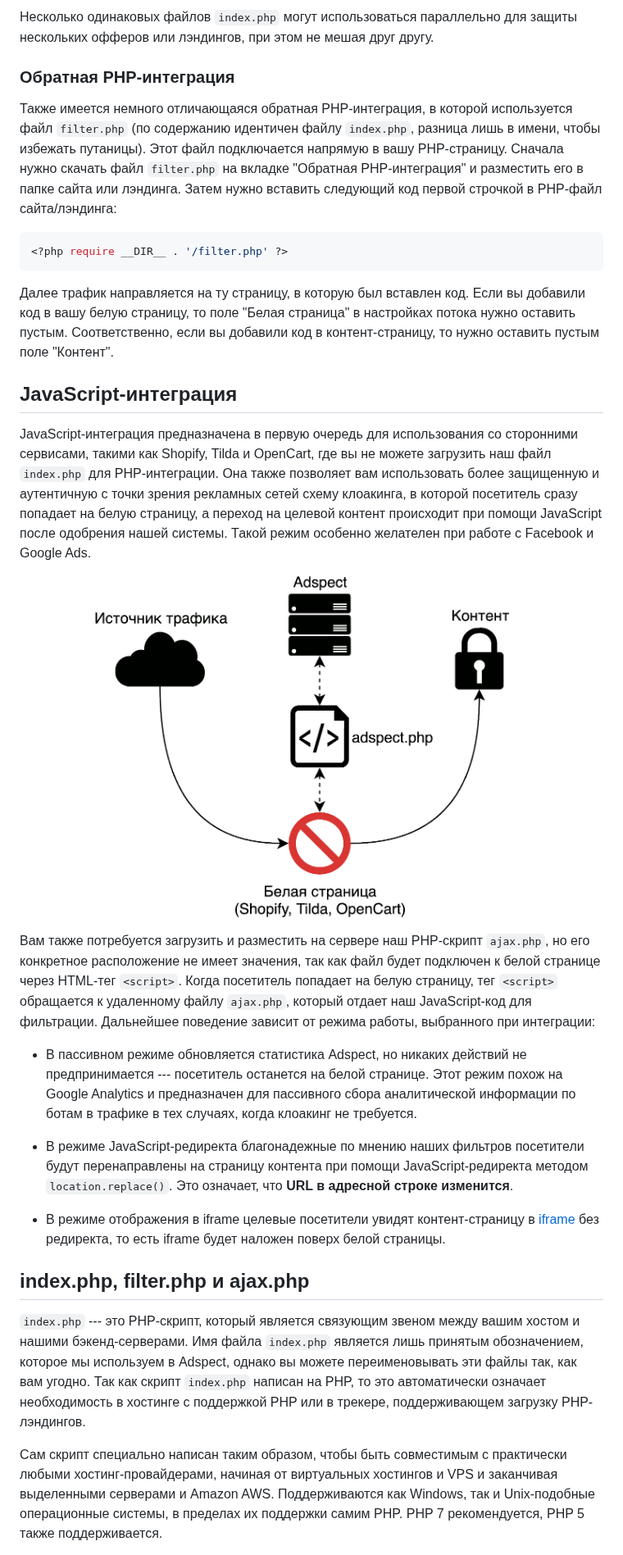
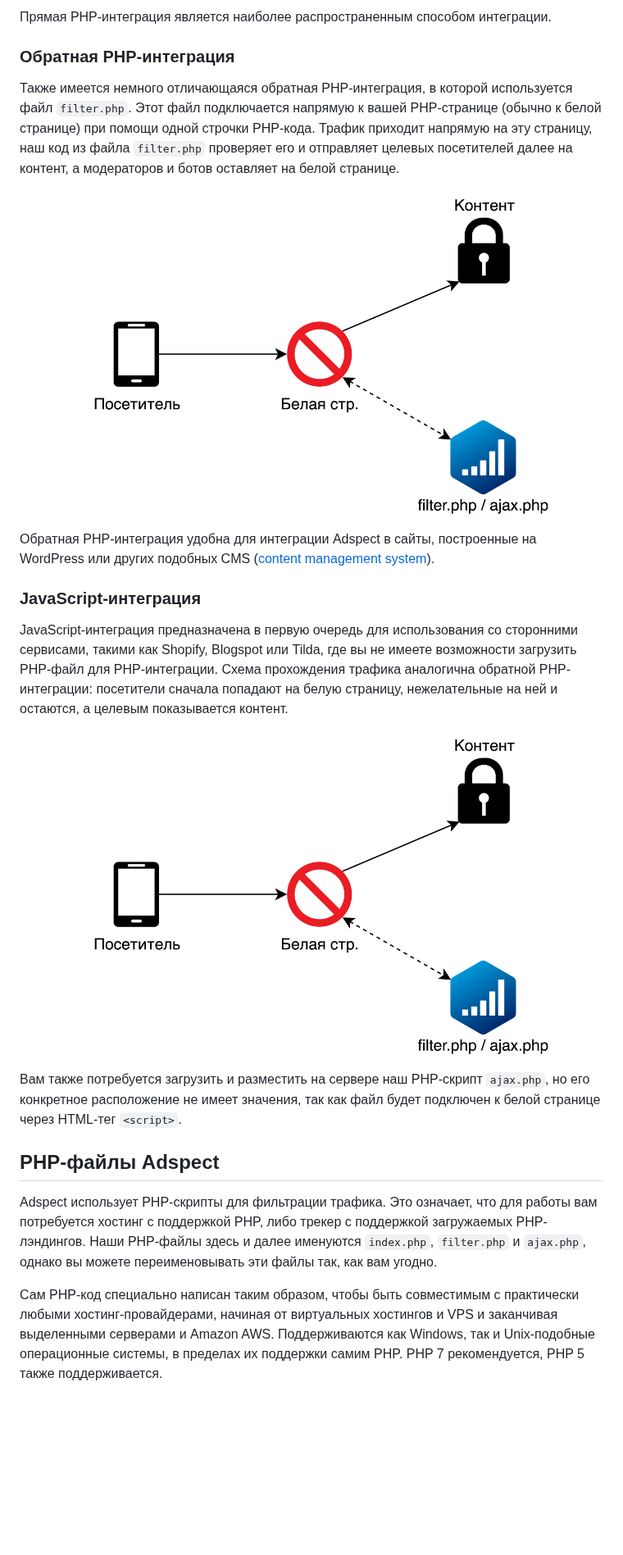
Before and after one commit to adspect/adspect-docs-ru, a Markdown page: overview.md, the part around one of its changes. Shown at 82% size. Drawn GitHub-style; pictures changed too: _static/flow-js-ru.png (deleted), _static/int-js-ru.png (added); blank space fills up the shorter version.

````diff
--- a/overview.md
+++ b/overview.md
@@ -81,55 +72,37 @@ PHP-интеграция представлена в двух видах: пря
 
-Несколько одинаковых файлов `index.php` могут использоваться параллельно для защиты нескольких офферов или лэндингов,
-при этом не мешая друг другу.
+Прямая PHP-интеграция является наиболее распространенным способом интеграции.
 
 ### Обратная PHP-интеграция
 
-Также имеется немного отличающаяся обратная PHP-интеграция, в которой используется файл `filter.php` (по содержанию
-идентичен файлу `index.php`, разница лишь в имени, чтобы избежать путаницы). Этот файл подключается напрямую в вашу
-PHP-страницу. Сначала нужно скачать файл `filter.php` на вкладке "Обратная PHP-интеграция" и разместить его в папке
-сайта или лэндинга. Затем нужно вставить следующий код первой строчкой в PHP-файл сайта/лэндинга:
+Также имеется немного отличающаяся обратная PHP-интеграция, в которой используется файл `filter.php`. Этот файл
+подключается напрямую к вашей PHP-странице (обычно к белой странице) при помощи одной строчки PHP-кода. Трафик приходит
+напрямую на эту страницу, наш код из файла `filter.php` проверяет его и отправляет целевых посетителей далее на контент,
+а модераторов и ботов оставляет на белой странице.
 
-```php
-<?php require __DIR__ . '/filter.php' ?>
-```
+![Схема прохождения трафика](_static/int-js-ru.png "Обратная PHP-интеграция")
 
-Далее трафик направляется на ту страницу, в которую был вставлен код. Если вы добавили код в вашу белую страницу,
-то поле "Белая страница" в настройках потока нужно оставить пустым. Соответственно, если вы добавили код в контент-страницу,
-то нужно оставить пустым поле "Контент".
+Обратная PHP-интеграция удобна для интеграции Adspect в сайты, построенные на WordPress или других подобных CMS
+([content management system](https://ru.wikipedia.org/wiki/%D0%A1%D0%B8%D1%81%D1%82%D0%B5%D0%BC%D0%B0_%D1%83%D0%BF%D1%80%D0%B0%D0%B2%D0%BB%D0%B5%D0%BD%D0%B8%D1%8F_%D1%81%D0%BE%D0%B4%D0%B5%D1%80%D0%B6%D0%B8%D0%BC%D1%8B%D0%BC)).
 
-## JavaScript-интеграция
+### JavaScript-интеграция
 
 JavaScript-интеграция предназначена в первую очередь для использования со сторонними сервисами, такими как Shopify,
-Tilda и OpenCart, где вы не можете загрузить наш файл `index.php` для PHP-интеграции. Она также позволяет вам
-использовать более защищенную и аутентичную с точки зрения рекламных сетей схему клоакинга, в которой посетитель сразу
-попадает на белую страницу, а переход на целевой контент происходит при помощи JavaScript после одобрения нашей системы.
-Такой режим особенно желателен при работе с Facebook и Google Ads.
+Blogspot или Tilda, где вы не имеете возможности загрузить PHP-файл для PHP-интеграции. Схема прохождения трафика
+аналогична обратной PHP-интеграции: посетители сначала попадают на белую страницу, нежелательные на ней и остаются,
+а целевым показывается контент.
 
-![Схема прохождения трафика](_static/flow-js-ru.png "Схема прохождения трафика JavaScript-интеграции")
+![Схема прохождения трафика](_static/int-js-ru.png "JavaScript-интеграция")
 
 Вам также потребуется загрузить и разместить на сервере наш PHP-скрипт `ajax.php`, но его конкретное расположение
-не имеет значения, так как файл будет подключен к белой странице через HTML-тег `<script>`. Когда посетитель попадает
-на белую страницу, тег `<script>` обращается к удаленному файлу `ajax.php`, который отдает наш JavaScript-код для
-фильтрации. Дальнейшее поведение зависит от режима работы, выбранного при интеграции:
+не имеет значения, так как файл будет подключен к белой странице через HTML-тег `<script>`.
 
-* В пассивном режиме обновляется статистика Adspect, но никаких действий не предпринимается --- посетитель останется
-  на белой странице. Этот режим похож на Google Analytics и предназначен для пассивного сбора аналитической информации
-  по ботам в трафике в тех случаях, когда клоакинг не требуется.
+## PHP-файлы Adspect
 
-* В режиме JavaScript-редиректа благонадежные по мнению наших фильтров посетители будут перенаправлены на страницу контента
-  при помощи JavaScript-редиректа методом `location.replace()`. Это означает, что **URL в адресной строке изменится**.
+Adspect использует PHP-скрипты для фильтрации трафика. Это означает, что для работы вам потребуется хостинг
+с поддержкой PHP, либо трекер с поддержкой загружаемых PHP-лэндингов. Наши PHP-файлы здесь и далее именуются
+`index.php`, `filter.php` и `ajax.php`, однако вы можете переименовывать эти файлы так, как вам угодно.
 
-* В режиме отображения в iframe целевые посетители увидят контент-страницу в [iframe](http://htmlbook.ru/html/iframe)
-  без редиректа, то есть iframe будет наложен поверх белой страницы.
-
-## index.php, filter.php и ajax.php
-
-`index.php` --- это PHP-скрипт, который является связующим звеном между вашим хостом и нашими бэкенд-серверами.
-Имя файла `index.php` является лишь принятым обозначением, которое мы используем в Adspect, однако вы можете
-переименовывать эти файлы так, как вам угодно. Так как скрипт `index.php` написан на PHP, то это автоматически
-означает необходимость в хостинге с поддержкой PHP или в трекере, поддерживающем загрузку PHP-лэндингов.
-
-Сам скрипт специально написан таким образом, чтобы быть совместимым с практически любыми хостинг-провайдерами,
+Сам PHP-код специально написан таким образом, чтобы быть совместимым с практически любыми хостинг-провайдерами,
 начиная от виртуальных хостингов и VPS и заканчивая выделенными серверами и Amazon AWS. Поддерживаются как
 Windows, так и Unix-подобные операционные системы, в пределах их поддержки самим PHP. PHP 7 рекомендуется,
 PHP 5 также поддерживается.
````
Also changed, not shown: other parts of overview.md (+35 -45 lines), integration.md (added, +123 -0 lines), streams.md (+2 -13 lines), _static/flow-ru.png (deleted), _static/int-php-ru.png (added), 1 other file.
